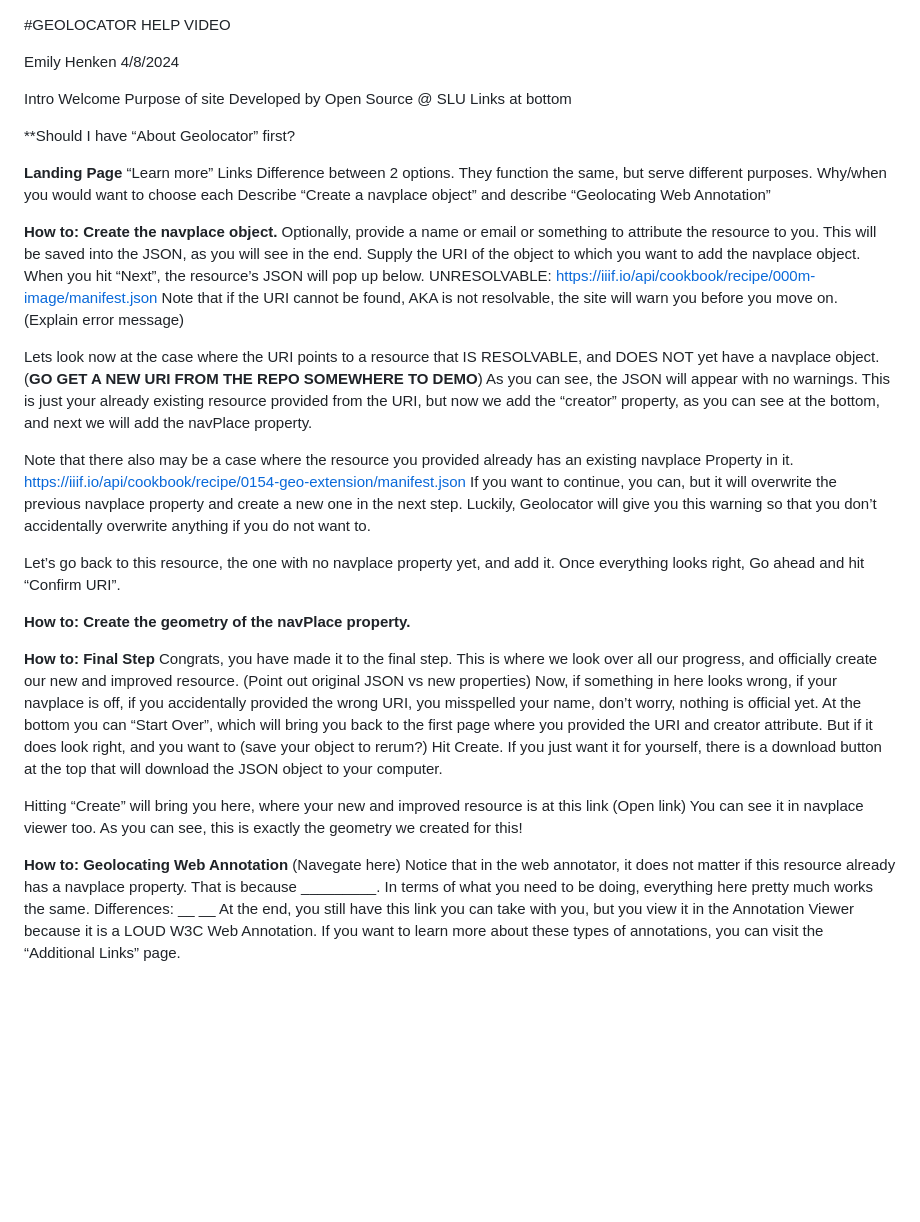
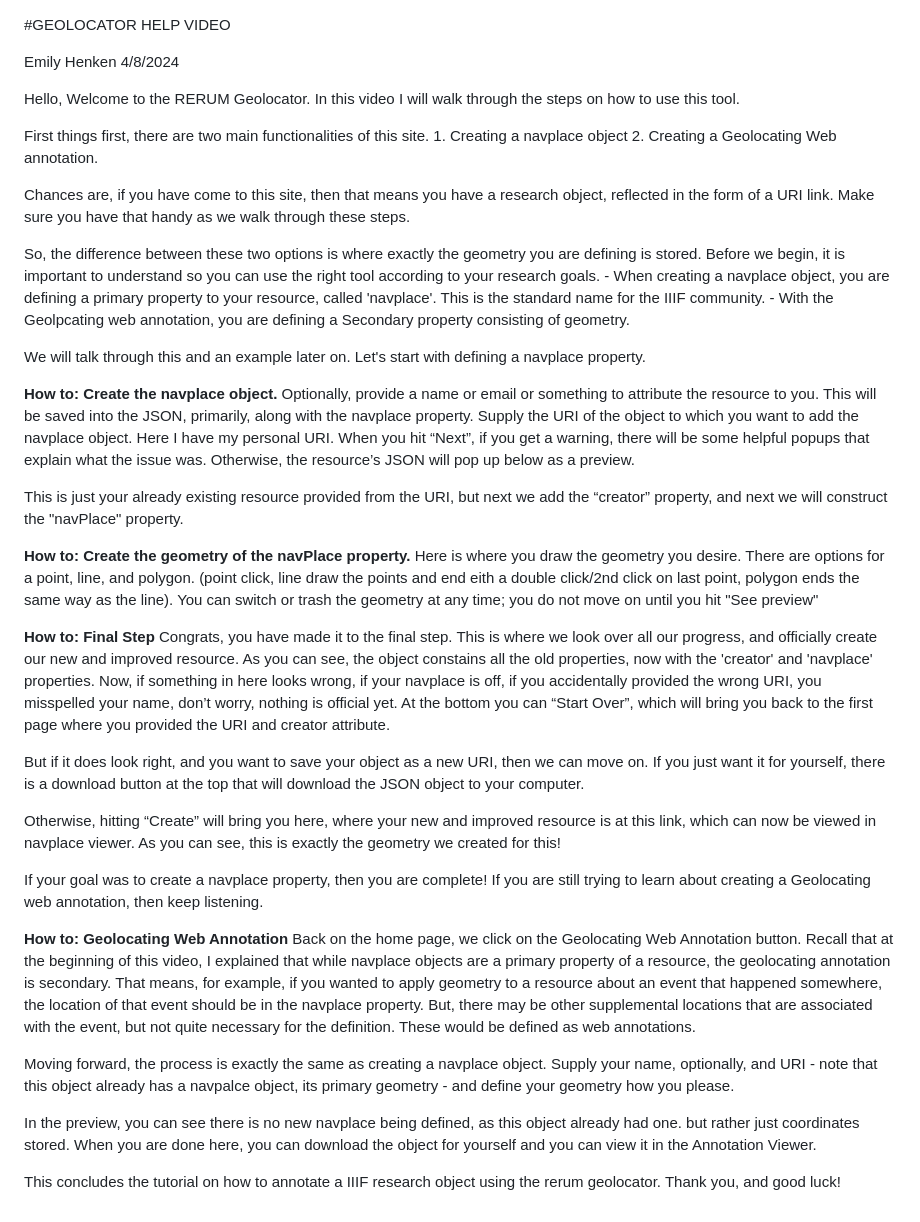
Before and after one commit to CenterForDigitalHumanities/geolocator, a Markdown page: videoScript.md, the part around the change. Rendered like a GitHub page; blank space fills up the shorter version.

```diff
--- a/videoScript.md
+++ b/videoScript.md
@@ -4,57 +4,53 @@ Emily Henken
 4/8/2024
 
 
-Intro
-Welcome
-Purpose of site
-Developed by Open Source @ SLU
-Links at bottom
+Hello, Welcome to the RERUM Geolocator. In this video I will walk through the steps on how to use this tool.
 
-**Should I have “About Geolocator” first?
+First things first, there are two main functionalities of this site.
+	1. Creating a navplace object
+	2. Creating a Geolocating Web annotation.
 
-**Landing Page**
-“Learn more” Links
-Difference between 2 options. They function the same, but serve different purposes.
-Why/when you would want to choose each
-Describe “Create a navplace object” and describe “Geolocating Web Annotation”
+Chances are, if you have come to this site, then that means you have a research object, reflected in the form of a URI link. Make sure you have that handy as we walk through these steps.
+
+So, the difference between these two options is where exactly the geometry you are defining is stored. Before we begin, it is important to understand so you can use the right tool according to your research goals.
+	- When creating a navplace object, you are defining a primary property to your resource, called 'navplace'. This is the standard name for the IIIF community.
+	- With the Geolpcating web annotation, you are defining a Secondary property consisting of geometry.
+
+We will talk through this and an example later on.
+Let's start with defining a navplace property.
+
 
 **How to: Create the navplace object.**
-Optionally, provide a name or email or something to attribute the resource to you. This will be saved into the JSON, as you will see in the end.
-Supply the URI of the object to which you want to add the navplace object.
-When you hit “Next”, the resource’s JSON will pop up below.
-UNRESOLVABLE: https://iiif.io/api/cookbook/recipe/000m-image/manifest.json
-Note that if the URI cannot be found, AKA is not resolvable, the site will warn you before you move on. (Explain error message)
+Optionally, provide a name or email or something to attribute the resource to you. This will be saved into the JSON, primarily, along with the navplace property.
+Supply the URI of the object to which you want to add the navplace object. Here I have my personal URI.
+When you hit “Next”, if you get a warning, there will be some helpful popups that explain what the issue was. Otherwise, the resource’s JSON will pop up below as a preview.
 
-Lets look now at the case where the URI points to a resource that IS RESOLVABLE, and DOES NOT yet have a navplace object. (**GO GET A NEW URI FROM THE REPO SOMEWHERE TO DEMO**)
-As you can see, the JSON will appear with no warnings. This is just your already existing resource provided from the URI, but now we add the “creator” property, as you can see at the bottom, and next we will add the navPlace property.
-
-Note that there also may be a case where the resource you provided already has an existing navplace Property in it.  https://iiif.io/api/cookbook/recipe/0154-geo-extension/manifest.json
-If you want to continue, you can, but it will overwrite the previous navplace property and create a new one in the next step. Luckily, Geolocator will give you this warning so that you don’t accidentally overwrite anything if you do not want to.
-
-Let’s go back to this resource, the one with no navplace property yet, and add it. Once everything looks right, Go ahead and hit “Confirm URI”.
-
+This is just your already existing resource provided from the URI, but next we add the “creator” property, and next we will construct the "navPlace" property.
 
 **How to: Create the geometry of the navPlace property.**
-
-
-
+Here is where you draw the geometry you desire. There are options for a point, line, and polygon. (point click, line draw the points and end eith a double click/2nd click on last point, polygon ends the same way as the line). You can switch or trash the geometry at any time; you do not move on until you hit "See preview"
 
 **How to: Final Step**
 Congrats, you have made it to the final step. This is where we look over all our progress, and officially create our new and improved resource.
-(Point out original JSON vs new properties)
+As you can see, the object constains all the old properties, now with the 'creator' and 'navplace' properties.
 Now, if something in here looks wrong, if your navplace is off, if you accidentally provided the wrong URI, you misspelled your name, don’t worry, nothing is official yet. At the bottom you can “Start Over”, which will bring you back to the first page where you provided the URI and creator attribute.
-But if it does look right, and you want to (save your object to rerum?) Hit Create.
+
+But if it does look right, and you want to save your object as a new URI, then we can move on.
 If you just want it for yourself, there is a download button at the top that will download the JSON object to your computer.
 
-Hitting “Create” will bring you here, where your new and improved resource is at this link (Open link)
-You can see it in navplace viewer too. As you can see, this is exactly the geometry we created for this!
+Otherwise, hitting “Create” will bring you here, where your new and improved resource is at this link, which can now be viewed in navplace viewer.
+As you can see, this is exactly the geometry we created for this!
 
 
+If your goal was to create a navplace property, then you are complete! If you are still trying to learn about creating a Geolocating web annotation, then keep listening.
+
 **How to: Geolocating Web Annotation**
-(Navegate here)
-Notice that in the web annotator, it does not matter if this resource already has a navplace property. That is because _________.
-In terms of what you need to be doing, everything here pretty much works the same.
-Differences:
-__
-__
-At the end, you still have this link you can take with you, but you view it in the Annotation Viewer because it is a LOUD W3C Web Annotation. If you want to learn more about these types of annotations, you can visit the “Additional Links” page.
+Back on the home page, we click on the Geolocating Web Annotation button.
+Recall that at the beginning of this video, I explained that while navplace objects are a primary property of a resource, the geolocating annotation is secondary. That means, for example, if you wanted to apply geometry to a resource about an event that happened somewhere, the location of that event should be in the navplace property. But, there may be other supplemental locations that are associated with the event, but not quite necessary for the definition. These would be defined as web annotations.
+
+Moving forward, the process is exactly the same as creating a navplace object. Supply your name, optionally, and URI - note that this object already has a navpalce object, its primary geometry - and define your geometry how you please.
+
+In the preview, you can see there is no new navplace being defined, as this object already had one. but rather just coordinates stored.
+When you are done here, you can download the object for yourself and you can view it in the Annotation Viewer.
+
+This concludes the tutorial on how to annotate a IIIF research object using the rerum geolocator. Thank you, and good luck!
```
